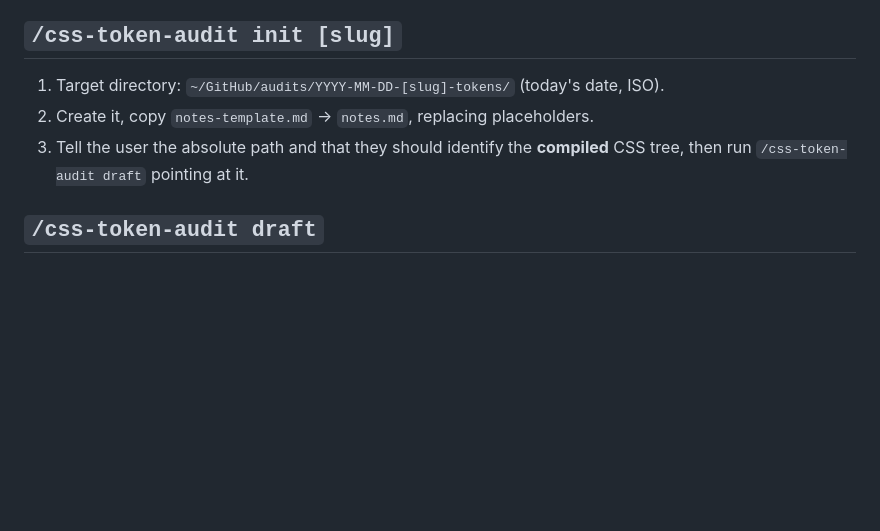
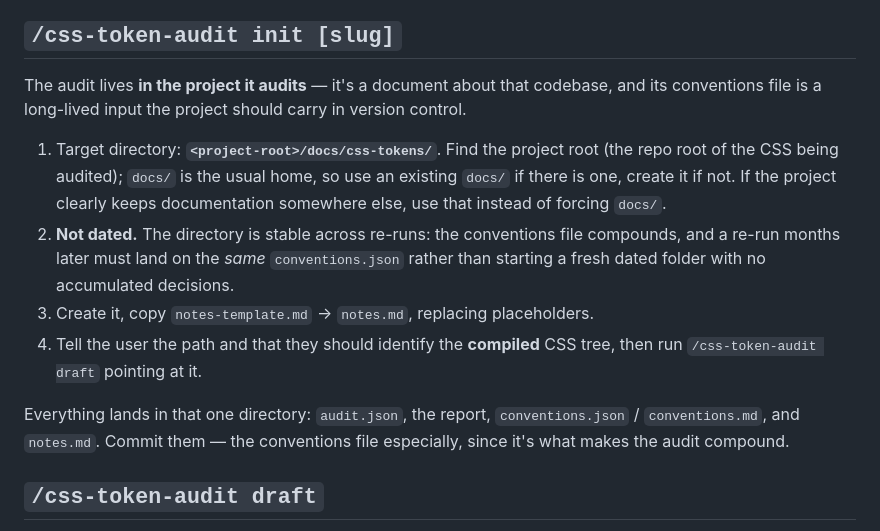
Before and after one commit to jamboid/skills, a Markdown page: skills/css-token-audit/SKILL.md, the part around the change. Rendered like a GitHub page; blank space fills up the shorter version.

```diff
--- a/skills/css-token-audit/SKILL.md
+++ b/skills/css-token-audit/SKILL.md
@@ -74,10 +74,24 @@ almost certainly parsing preprocessor source. Re-point at the compiled CSS.
 
 ## `/css-token-audit init [slug]`
 
-1. Target directory: `~/GitHub/audits/YYYY-MM-DD-[slug]-tokens/` (today's date, ISO).
-2. Create it, copy `notes-template.md` → `notes.md`, replacing placeholders.
-3. Tell the user the absolute path and that they should identify the **compiled**
-   CSS tree, then run `/css-token-audit draft` pointing at it.
+The audit lives **in the project it audits** — it's a document about that
+codebase, and its conventions file is a long-lived input the project should carry
+in version control.
+
+1. Target directory: **`<project-root>/docs/css-tokens/`**. Find the project root
+   (the repo root of the CSS being audited); `docs/` is the usual home, so use an
+   existing `docs/` if there is one, create it if not. If the project clearly
+   keeps documentation somewhere else, use that instead of forcing `docs/`.
+2. **Not dated.** The directory is stable across re-runs: the conventions file
+   compounds, and a re-run months later must land on the *same* `conventions.json`
+   rather than starting a fresh dated folder with no accumulated decisions.
+3. Create it, copy `notes-template.md` → `notes.md`, replacing placeholders.
+4. Tell the user the path and that they should identify the **compiled** CSS
+   tree, then run `/css-token-audit draft` pointing at it.
+
+Everything lands in that one directory: `audit.json`, the report,
+`conventions.json` / `conventions.md`, and `notes.md`. Commit them — the
+conventions file especially, since it's what makes the audit compound.
 
 ## `/css-token-audit draft`
 
```
Also changed, not shown: skills/css-token-architect/SKILL.md (+9 -5 lines).
